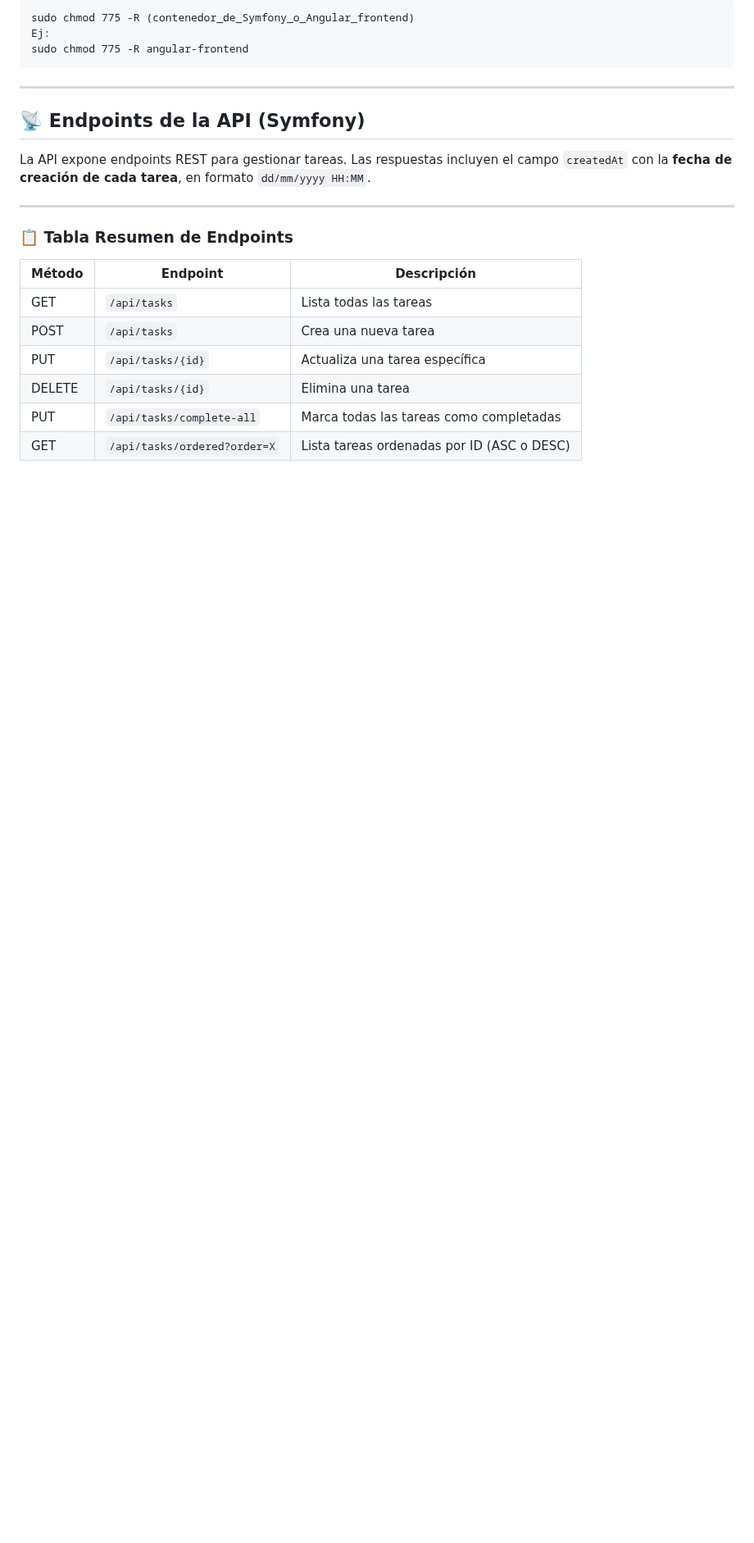
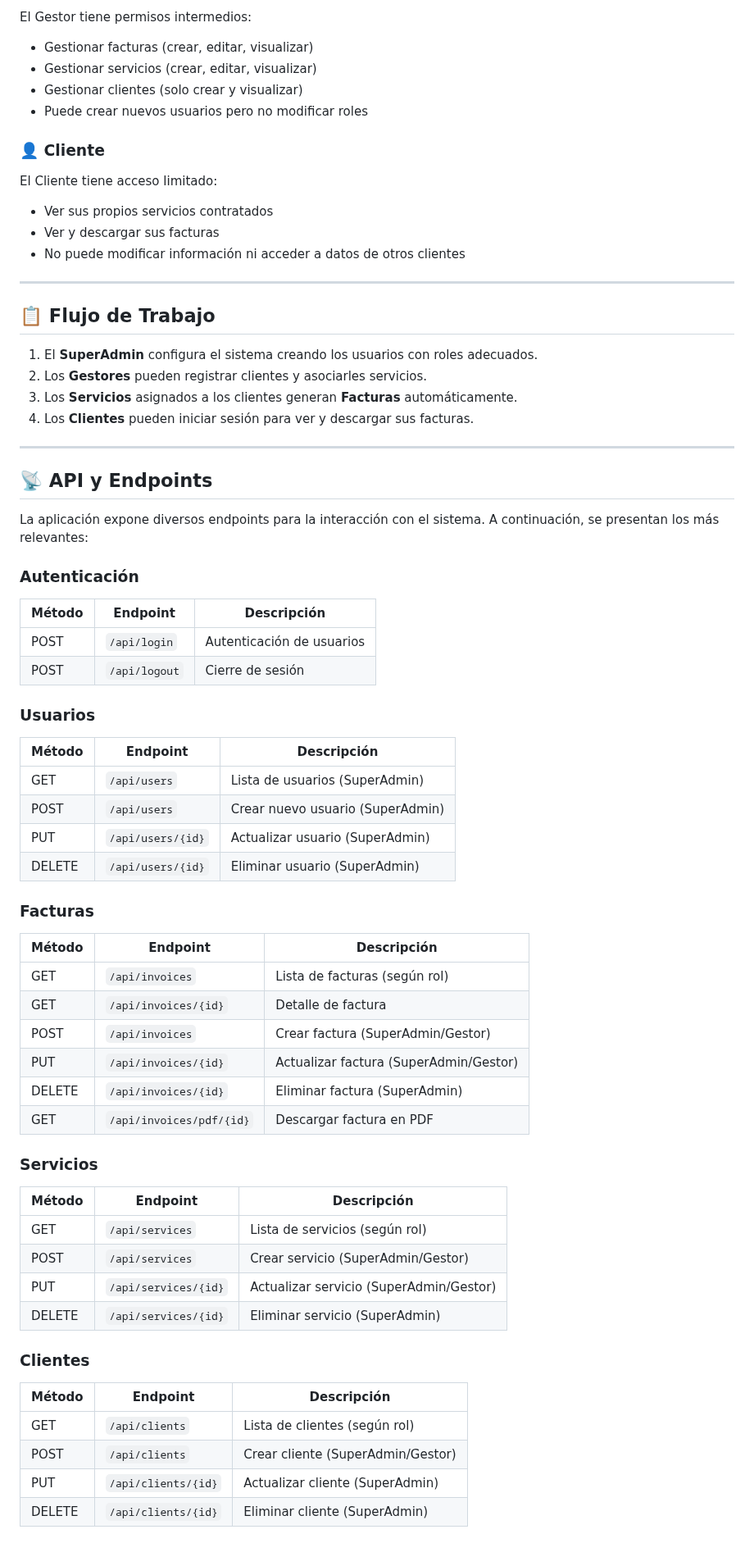
Before and after one commit to FacundoCervieri/TFG, a Markdown page: README.md, the part around one of its changes. Shown at 82% size. Rendered like a GitHub page; blank space fills up the shorter version.

````diff
--- a/README.md
+++ b/README.md
@@ -91,24 +99,69 @@ docker exec -it symfony_backend bash
 
-```
-sudo chmod 775 -R (contenedor_de_Symfony_o_Angular_frontend)
-Ej:
-sudo chmod 775 -R angular-frontend
-```
----
+El Gestor tiene permisos intermedios:
+- Gestionar facturas (crear, editar, visualizar)
+- Gestionar servicios (crear, editar, visualizar)
+- Gestionar clientes (solo crear y visualizar)
+- Puede crear nuevos usuarios pero no modificar roles
 
-## 📡 Endpoints de la API (Symfony)
+### 👤 Cliente
 
-La API expone endpoints REST para gestionar tareas. Las respuestas incluyen el campo `createdAt` con la **fecha de creación de cada tarea**, en formato `dd/mm/yyyy HH:MM`.
+El Cliente tiene acceso limitado:
+- Ver sus propios servicios contratados
+- Ver y descargar sus facturas
+- No puede modificar información ni acceder a datos de otros clientes
 
 ---
 
-### 📋 Tabla Resumen de Endpoints
+## 📋 Flujo de Trabajo
 
-| Método | Endpoint                     | Descripción                                 |
-|--------|------------------------------|---------------------------------------------|
-| GET    | `/api/tasks`                 | Lista todas las tareas                      |
-| POST   | `/api/tasks`                 | Crea una nueva tarea                        |
-| PUT    | `/api/tasks/{id}`            | Actualiza una tarea específica              |
-| DELETE | `/api/tasks/{id}`            | Elimina una tarea                           |
-| PUT    | `/api/tasks/complete-all`    | Marca todas las tareas como completadas     |
-| GET    | `/api/tasks/ordered?order=X` | Lista tareas ordenadas por ID (ASC o DESC)  |
+1. El **SuperAdmin** configura el sistema creando los usuarios con roles adecuados.
+2. Los **Gestores** pueden registrar clientes y asociarles servicios.
+3. Los **Servicios** asignados a los clientes generan **Facturas** automáticamente.
+4. Los **Clientes** pueden iniciar sesión para ver y descargar sus facturas.
+
+---
+
+## 📡 API y Endpoints
+
+La aplicación expone diversos endpoints para la interacción con el sistema. A continuación, se presentan los más relevantes:
+
+### Autenticación
+| Método | Endpoint           | Descripción                           |
+|--------|-------------------|---------------------------------------|
+| POST   | `/api/login`      | Autenticación de usuarios             |
+| POST   | `/api/logout`     | Cierre de sesión                      |
+
+### Usuarios
+| Método | Endpoint                | Descripción                           |
+|--------|------------------------|---------------------------------------|
+| GET    | `/api/users`           | Lista de usuarios (SuperAdmin)         |
+| POST   | `/api/users`           | Crear nuevo usuario (SuperAdmin)       |
+| PUT    | `/api/users/{id}`      | Actualizar usuario (SuperAdmin)        |
+| DELETE | `/api/users/{id}`      | Eliminar usuario (SuperAdmin)          |
+
+### Facturas
+| Método | Endpoint                | Descripción                           |
+|--------|------------------------|---------------------------------------|
+| GET    | `/api/invoices`        | Lista de facturas (según rol)          |
+| GET    | `/api/invoices/{id}`   | Detalle de factura                     |
+| POST   | `/api/invoices`        | Crear factura (SuperAdmin/Gestor)      |
+| PUT    | `/api/invoices/{id}`   | Actualizar factura (SuperAdmin/Gestor) |
+| DELETE | `/api/invoices/{id}`   | Eliminar factura (SuperAdmin)          |
+| GET    | `/api/invoices/pdf/{id}` | Descargar factura en PDF             |
+
+### Servicios
+| Método | Endpoint                | Descripción                           |
+|--------|------------------------|---------------------------------------|
+| GET    | `/api/services`        | Lista de servicios (según rol)         |
+| POST   | `/api/services`        | Crear servicio (SuperAdmin/Gestor)     |
+| PUT    | `/api/services/{id}`   | Actualizar servicio (SuperAdmin/Gestor)|
+| DELETE | `/api/services/{id}`   | Eliminar servicio (SuperAdmin)         |
+
+### Clientes
+| Método | Endpoint                | Descripción                           |
+|--------|------------------------|---------------------------------------|
+| GET    | `/api/clients`         | Lista de clientes (según rol)          |
+| POST   | `/api/clients`         | Crear cliente (SuperAdmin/Gestor)      |
+| PUT    | `/api/clients/{id}`    | Actualizar cliente (SuperAdmin)        |
+| DELETE | `/api/clients/{id}`    | Eliminar cliente (SuperAdmin)          |
+
````
Also changed, not shown: other parts of README.md (+73 -30 lines).
